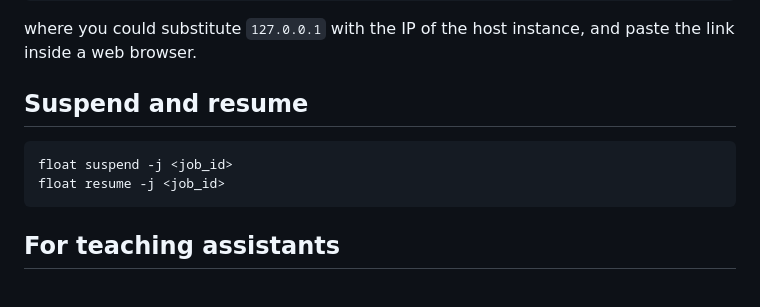
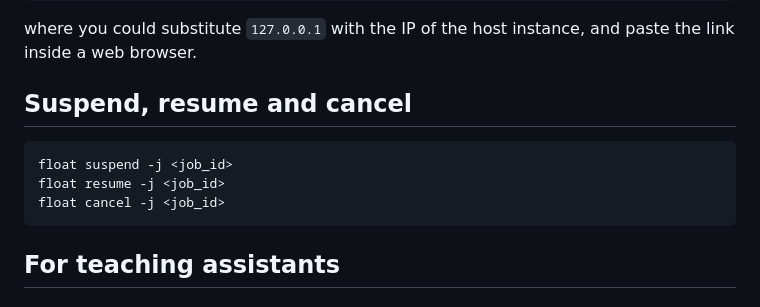
Before and after one commit to cumc/handson-tutorials, a Markdown page: setup/README.md, the part around the change. Rendered like a GitHub page.

````diff
--- a/setup/README.md
+++ b/setup/README.md
@@ -40,11 +40,12 @@ Inside your job, go to Attachments -> stderr.autosave, and search for:
 ```
 where you could substitute `127.0.0.1` with the IP of the host instance, and paste the link inside a web browser.
 
-## Suspend and resume
+## Suspend, resume and cancel
 
 ```
 float suspend -j <job_id>
 float resume -j <job_id>
+float cancel -j <job_id>
 ```
 
 ## For teaching assistants
````
